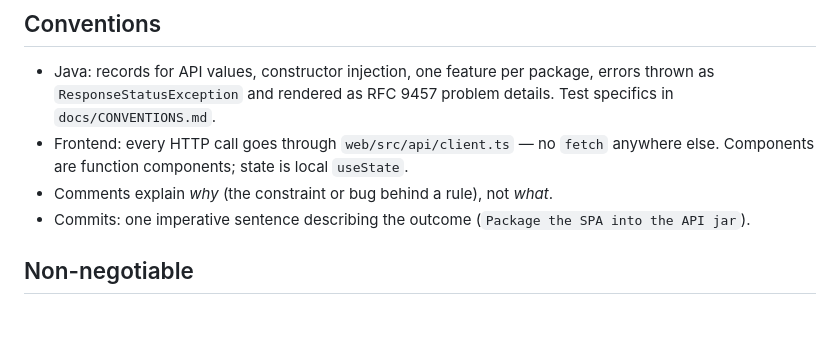
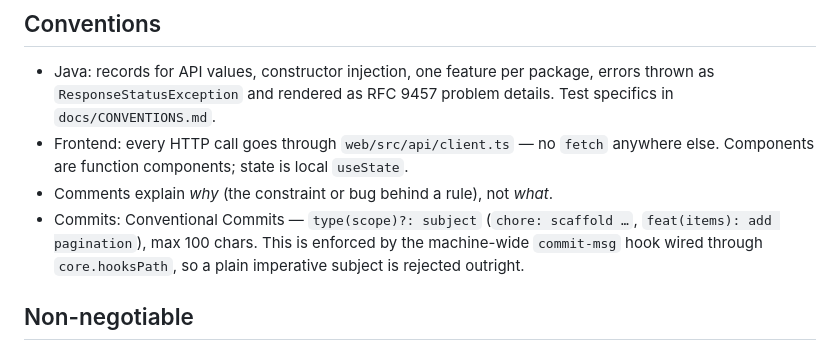
Before and after one commit to harlanljones/springboard, a Markdown page: AGENTS.md, the part around the change. Drawn GitHub-style; blank space fills up the shorter version.

```diff
--- a/AGENTS.md
+++ b/AGENTS.md
@@ -67,8 +67,10 @@ cd web && bun run build            # -> web/dist
 - Frontend: every HTTP call goes through `web/src/api/client.ts` — no `fetch`
   anywhere else. Components are function components; state is local `useState`.
 - Comments explain *why* (the constraint or bug behind a rule), not *what*.
-- Commits: one imperative sentence describing the outcome
-  (`Package the SPA into the API jar`).
+- Commits: Conventional Commits — `type(scope)?: subject` (`chore: scaffold …`,
+  `feat(items): add pagination`), max 100 chars. This is enforced by the
+  machine-wide `commit-msg` hook wired through `core.hooksPath`, so a plain
+  imperative subject is rejected outright.
 
 ## Non-negotiable
 
```
Also changed, not shown: docs/CONVENTIONS.md (+8 -3 lines).
